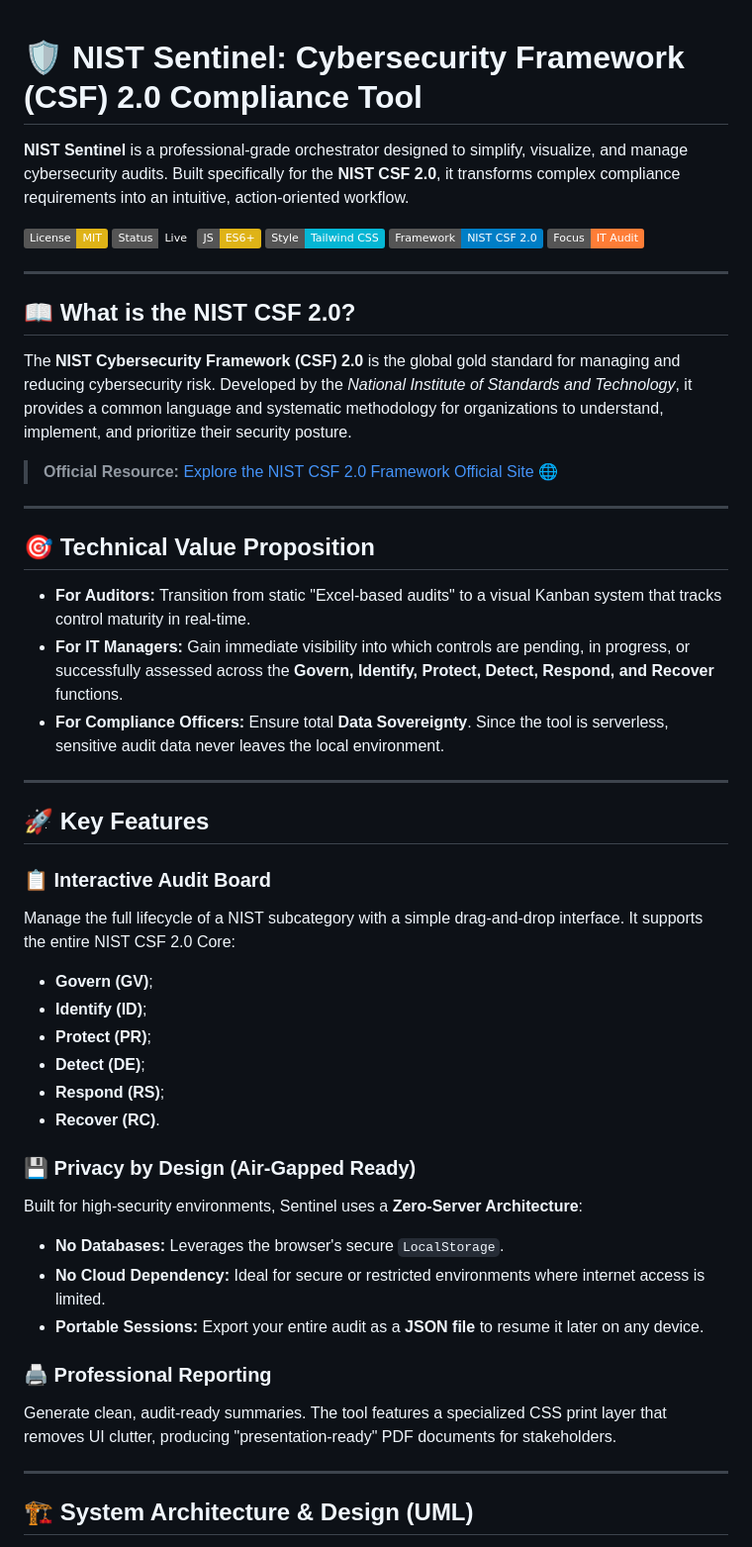
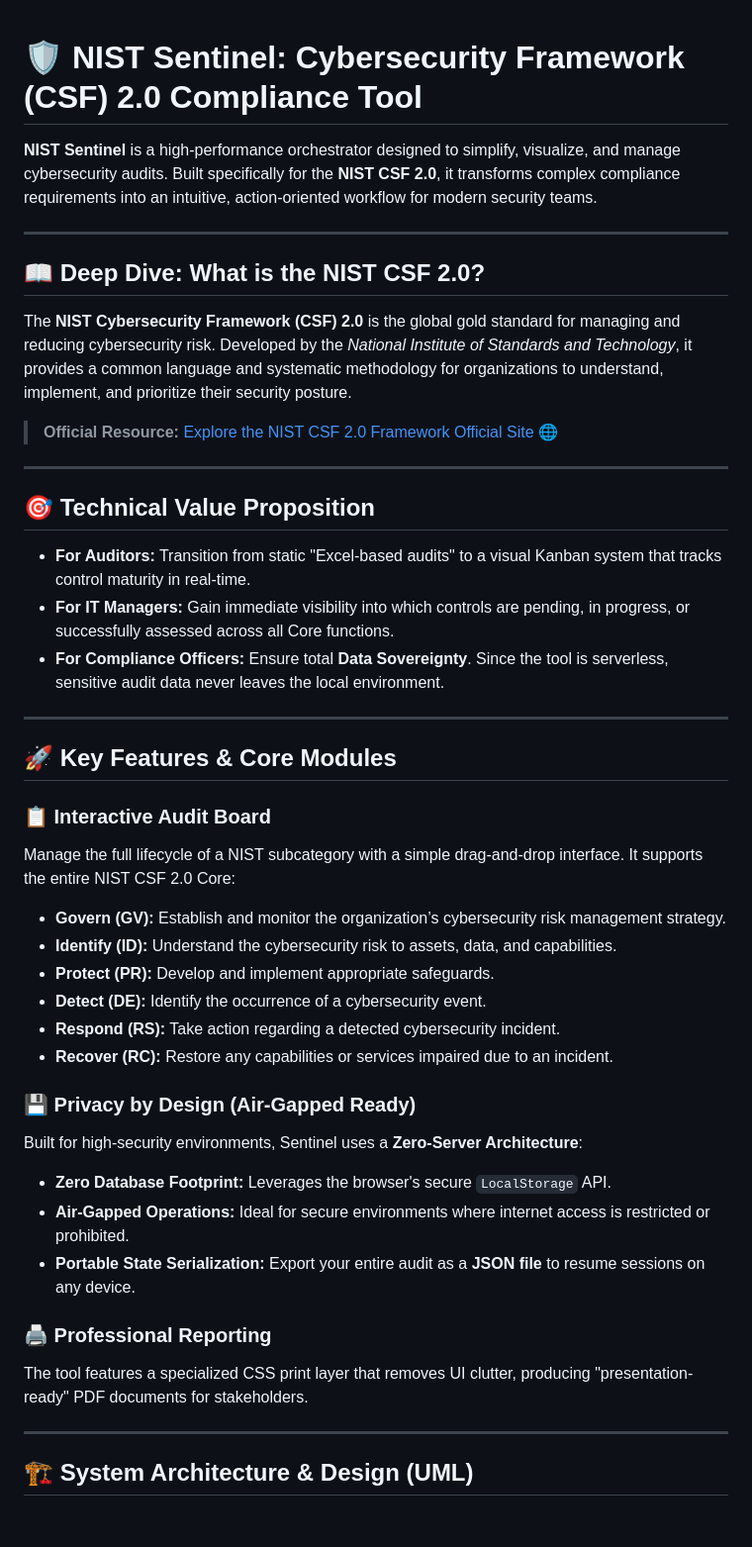
Before and after one commit to KaledSML/nist-sentinel, a Markdown page: README.md, the part around one of its changes. Shown at 99% size. Drawn GitHub-style; badges without logos; blank space fills up the shorter version.

```diff
--- a/README.md
+++ b/README.md
@@ -1,18 +1,12 @@
+
 # 🛡️ NIST Sentinel: Cybersecurity Framework (CSF) 2.0 Compliance Tool
 
-**NIST Sentinel** is a professional-grade orchestrator designed to simplify, visualize, and manage cybersecurity audits. Built specifically for the **NIST CSF 2.0**, it transforms complex compliance requirements into an intuitive, action-oriented workflow.
-
-![License: MIT](https://img.shields.io/badge/License-MIT-yellow.svg)
-![Status: Live](https://img.shields.io/badge/Status-Live-emerald)
-![JS: ES6+](https://img.shields.io/badge/JS-ES6%2B-yellow?logo=javascript&logoColor=black)
-![CSS: Tailwind](https://img.shields.io/badge/Style-Tailwind_CSS-06B6D4?logo=tailwind-css&logoColor=white)
-![NIST Framework](https://img.shields.io/badge/Framework-NIST_CSF_2.0-blue)
-![Focus: IT Audit](https://img.shields.io/badge/Focus-IT_Audit-orange)
+**NIST Sentinel** is a high-performance orchestrator designed to simplify, visualize, and manage cybersecurity audits. Built specifically for the **NIST CSF 2.0**, it transforms complex compliance requirements into an intuitive, action-oriented workflow for modern security teams.
 
 ---
 
+## 📖 Deep Dive: What is the NIST CSF 2.0?
 
-## 📖 What is the NIST CSF 2.0?
 The **NIST Cybersecurity Framework (CSF) 2.0** is the global gold standard for managing and reducing cybersecurity risk. Developed by the *National Institute of Standards and Technology*, it provides a common language and systematic methodology for organizations to understand, implement, and prioritize their security posture.
 
 > **Official Resource:** [Explore the NIST CSF 2.0 Framework Official Site](https://www.nist.gov/cyberframework) 🌐
@@ -22,39 +16,37 @@ The **NIST Cybersecurity Framework (CSF) 2.0** is the global gold standard for m
 ## 🎯 Technical Value Proposition
 
 * **For Auditors:** Transition from static "Excel-based audits" to a visual Kanban system that tracks control maturity in real-time.
-* **For IT Managers:** Gain immediate visibility into which controls are pending, in progress, or successfully assessed across the **Govern, Identify, Protect, Detect, Respond, and Recover** functions.
+* **For IT Managers:** Gain immediate visibility into which controls are pending, in progress, or successfully assessed across all Core functions.
 * **For Compliance Officers:** Ensure total **Data Sovereignty**. Since the tool is serverless, sensitive audit data never leaves the local environment.
 
 ---
 
-## 🚀 Key Features
+## 🚀 Key Features & Core Modules
 
 ### 📋 Interactive Audit Board
 
 Manage the full lifecycle of a NIST subcategory with a simple drag-and-drop interface. It supports the entire NIST CSF 2.0 Core:
 
-* **Govern (GV)**;
-* **Identify (ID)**;
-* **Protect (PR)**;
-* **Detect (DE)**;
-* **Respond (RS)**;
-* **Recover (RC)**.
-
+* **Govern (GV):** Establish and monitor the organization’s cybersecurity risk management strategy.
+* **Identify (ID):** Understand the cybersecurity risk to assets, data, and capabilities.
+* **Protect (PR):** Develop and implement appropriate safeguards.
+* **Detect (DE):** Identify the occurrence of a cybersecurity event.
+* **Respond (RS):** Take action regarding a detected cybersecurity incident.
+* **Recover (RC):** Restore any capabilities or services impaired due to an incident.
 
 ### 💾 Privacy by Design (Air-Gapped Ready)
 
 Built for high-security environments, Sentinel uses a **Zero-Server Architecture**:
-* **No Databases:** Leverages the browser's secure `LocalStorage`.
-* **No Cloud Dependency:** Ideal for secure or restricted environments where internet access is limited.
-* **Portable Sessions:** Export your entire audit as a **JSON file** to resume it later on any device.
 
+* **Zero Database Footprint:** Leverages the browser's secure `LocalStorage` API.
+* **Air-Gapped Operations:** Ideal for secure environments where internet access is restricted or prohibited.
+* **Portable State Serialization:** Export your entire audit as a **JSON file** to resume sessions on any device.
 
 ### 🖨️ Professional Reporting
 
-Generate clean, audit-ready summaries. The tool features a specialized CSS print layer that removes UI clutter, producing "presentation-ready" PDF documents for stakeholders.
+The tool features a specialized CSS print layer that removes UI clutter, producing "presentation-ready" PDF documents for stakeholders.
 
 ---
-
 
 ## 🏗️ System Architecture & Design (UML)
 
```
Also changed, not shown: other parts of README.md (+14 -7 lines).
